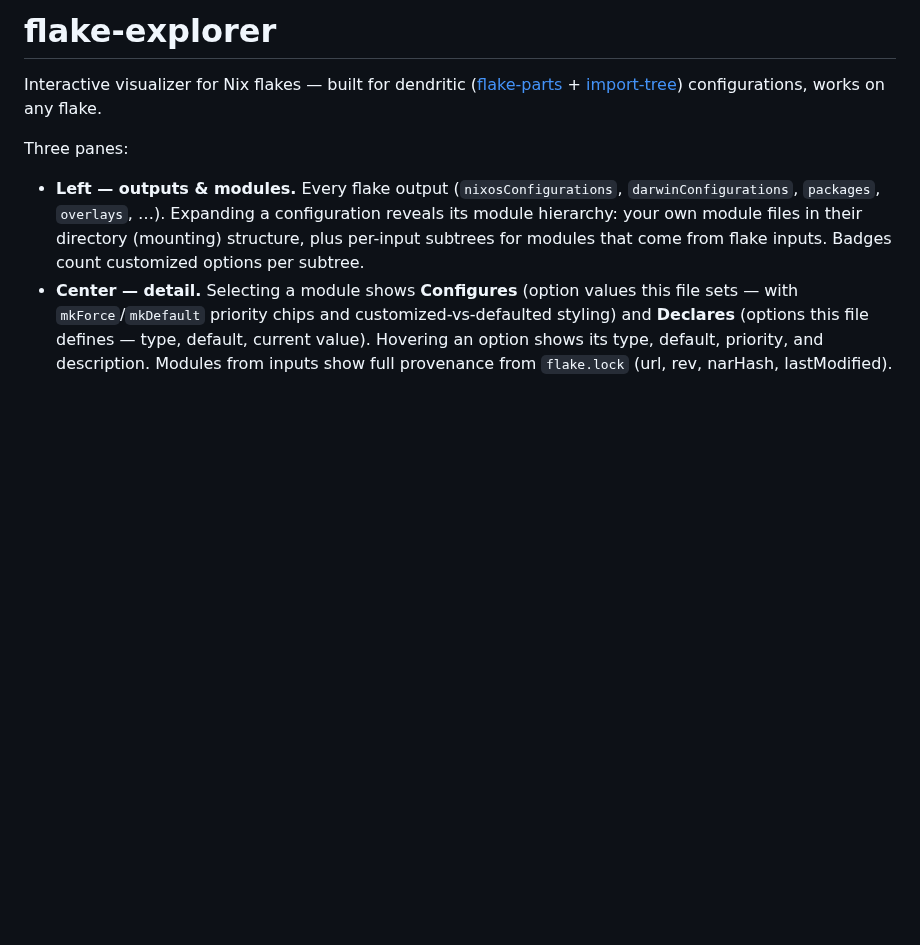
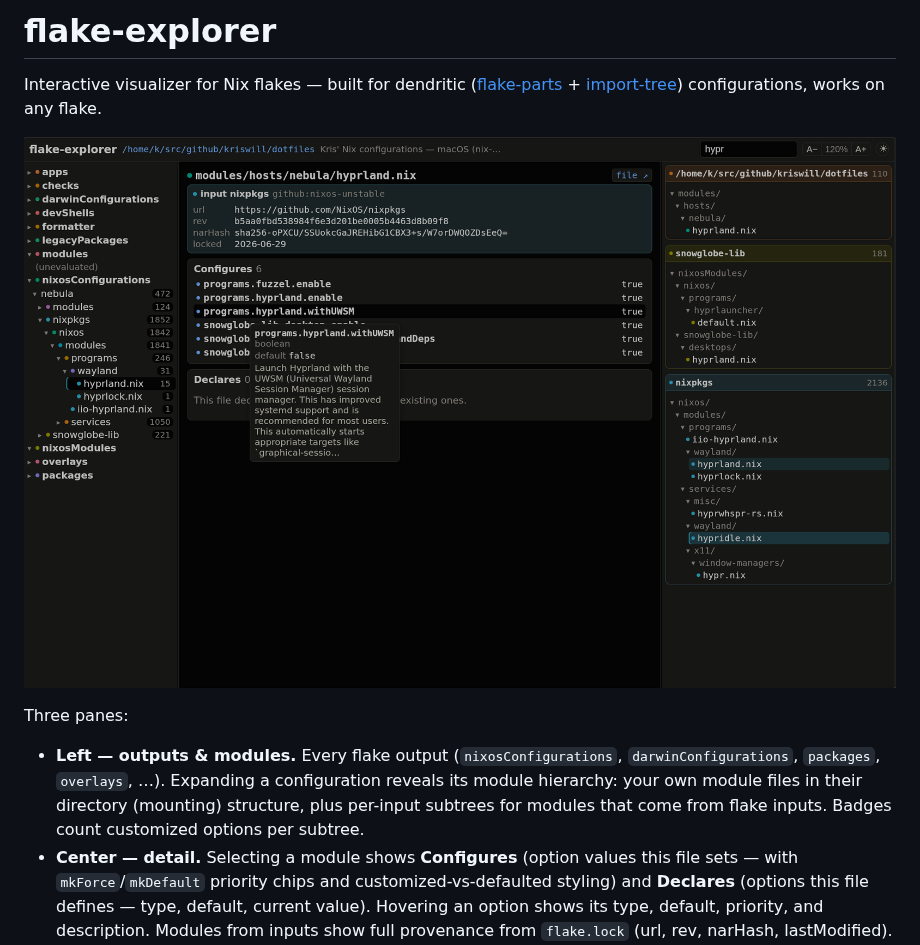
Before and after one commit to kriswill/flake-explorer, a Markdown page: README.md, the part around the change. Rendered like a GitHub page; pictures changed too: docs/preview.png (added); blank space fills up the shorter version.

Commit message:
README: add preview screenshot

```diff
--- a/README.md
+++ b/README.md
@@ -3,6 +3,8 @@
 Interactive visualizer for Nix flakes — built for dendritic
 ([flake-parts](https://flake.parts) + [import-tree](https://github.com/vic/import-tree))
 configurations, works on any flake.
+
+![flake-explorer browsing a NixOS configuration: module tree filtered to "hypr", option detail with input provenance and a hover tooltip, file tree grouped by origin](docs/preview.png)
 
 Three panes:
 
```
